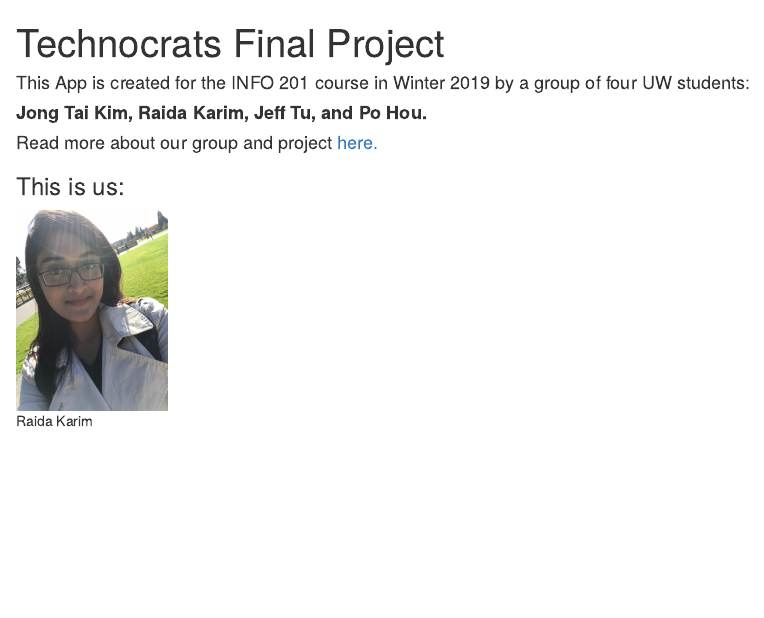
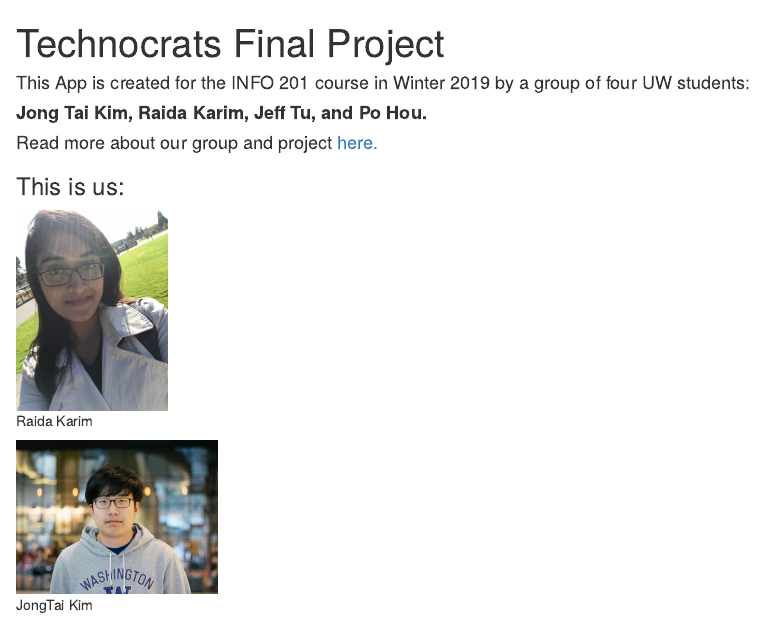
Before and after one commit to warandstar/af4_finalproject, an R Markdown document (author.Rmd): the page in a window 1100 px wide, from its top. The pictures show the output file author.html that the author committed with the source, opened offline.

Commit message:
fixed photo of jong not in the author

```diff
--- a/author.Rmd
+++ b/author.Rmd
@@ -29,4 +29,5 @@ knitr::opts_chunk$set(echo = TRUE)
 ### This is us:
 
 ![Raida Karim](./img/img_raida.jpg){width=150px}
-![JongTai Kim](./img/img_jongtai.jpg){width=150px}
+
+![JongTai Kim](./img/img_jongtai.png){width=200px}
```
Also changed, not shown: author.html.
